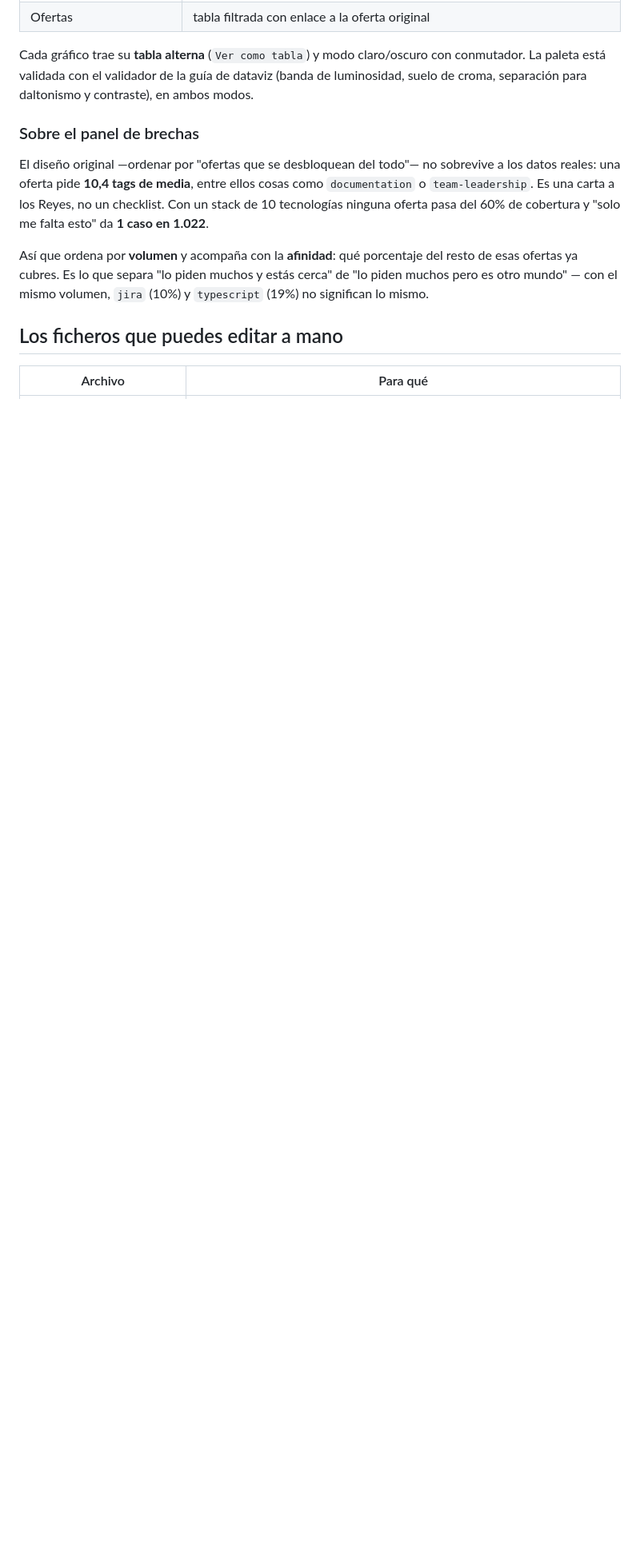
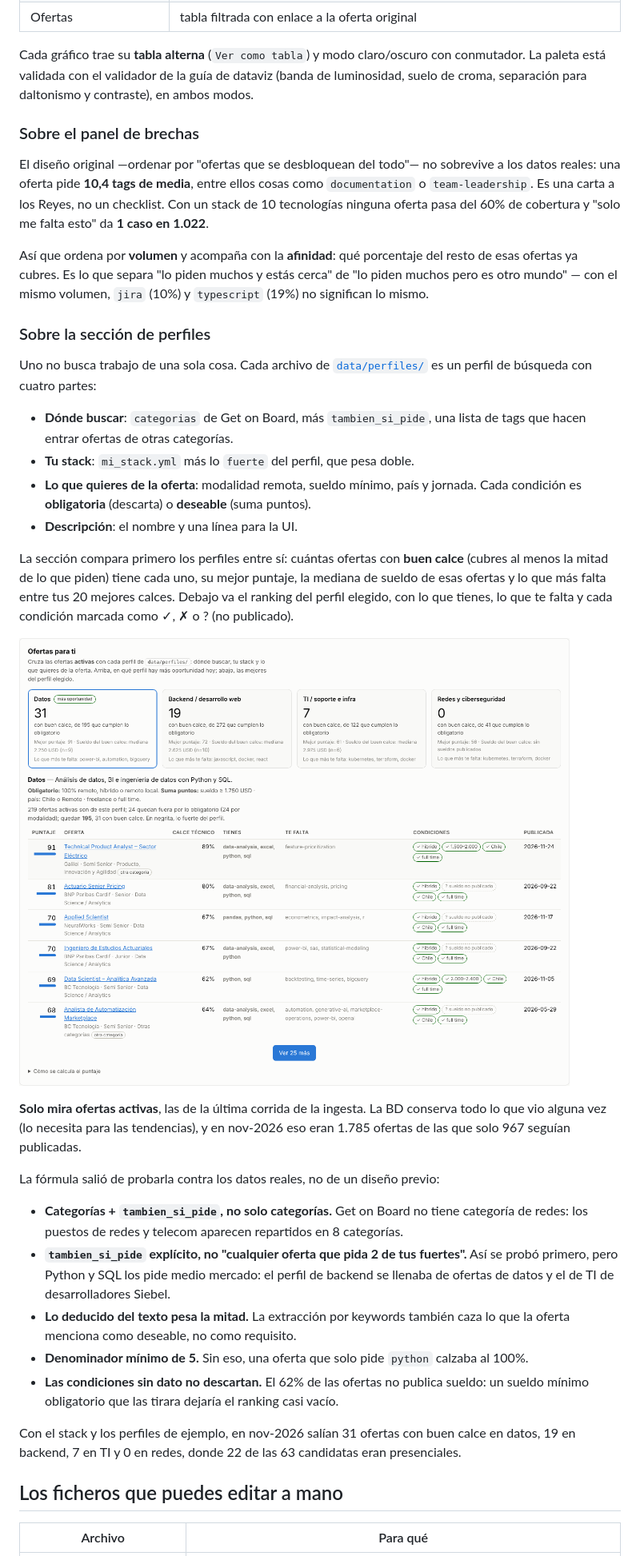
Before and after one commit to jjenrique/getonbrd-dashboard, a Markdown page: README.md, the part around one of its changes. Shown at 80% size. GitHub-like rendering; pictures changed too: docs/capturas/ofertas-para-ti.png (added); blank space fills up the shorter version.

```diff
--- a/README.md
+++ b/README.md
@@ -111,6 +114,45 @@ Así que ordena por **volumen** y acompaña con la **afinidad**: qué porcentaje
 ofertas ya cubres. Es lo que separa "lo piden muchos y estás cerca" de "lo piden muchos pero es
 otro mundo" — con el mismo volumen, `jira` (10%) y `typescript` (19%) no significan lo mismo.
 
+### Sobre la sección de perfiles
+
+Uno no busca trabajo de una sola cosa. Cada archivo de [`data/perfiles/`](data/perfiles/) es un
+perfil de búsqueda con cuatro partes:
+
+- **Dónde buscar**: `categorias` de Get on Board, más `tambien_si_pide`, una lista de tags que
+  hacen entrar ofertas de otras categorías.
+- **Tu stack**: `mi_stack.yml` más lo `fuerte` del perfil, que pesa doble.
+- **Lo que quieres de la oferta**: modalidad remota, sueldo mínimo, país y jornada. Cada
+  condición es **obligatoria** (descarta) o **deseable** (suma puntos).
+- **Descripción**: el nombre y una línea para la UI.
+
+La sección compara primero los perfiles entre sí: cuántas ofertas con **buen calce** (cubres al
+menos la mitad de lo que piden) tiene cada uno, su mejor puntaje, la mediana de sueldo de esas
+ofertas y lo que más falta entre tus 20 mejores calces. Debajo va el ranking del perfil elegido,
+con lo que tienes, lo que te falta y cada condición marcada como ✓, ✗ o ? (no publicado).
+
+![Ofertas para ti](docs/capturas/ofertas-para-ti.png)
+
+**Solo mira ofertas activas**, las de la última corrida de la ingesta. La BD conserva todo lo que
+vio alguna vez (lo necesita para las tendencias), y en nov-2026 eso eran 1.785 ofertas de las
+que solo 967 seguían publicadas.
+
+La fórmula salió de probarla contra los datos reales, no de un diseño previo:
+
+- **Categorías + `tambien_si_pide`, no solo categorías.** Get on Board no tiene categoría de
+  redes: los puestos de redes y telecom aparecen repartidos en 8 categorías.
+- **`tambien_si_pide` explícito, no "cualquier oferta que pida 2 de tus fuertes".** Así se
+  probó primero, pero Python y SQL los pide medio mercado: el perfil de backend se llenaba de
+  ofertas de datos y el de TI de desarrolladores Siebel.
+- **Lo deducido del texto pesa la mitad.** La extracción por keywords también caza lo que la
+  oferta menciona como deseable, no como requisito.
+- **Denominador mínimo de 5.** Sin eso, una oferta que solo pide `python` calzaba al 100%.
+- **Las condiciones sin dato no descartan.** El 62% de las ofertas no publica sueldo: un sueldo
+  mínimo obligatorio que las tirara dejaría el ranking casi vacío.
+
+Con el stack y los perfiles de ejemplo, en nov-2026 salían 31 ofertas con buen calce en datos,
+19 en backend, 7 en TI y 0 en redes, donde 22 de las 63 candidatas eran presenciales.
+
 ## Los ficheros que puedes editar a mano
 
 | Archivo | Para qué |
```
Also changed, not shown: other parts of README.md (+9 -3 lines), 15 other files.
